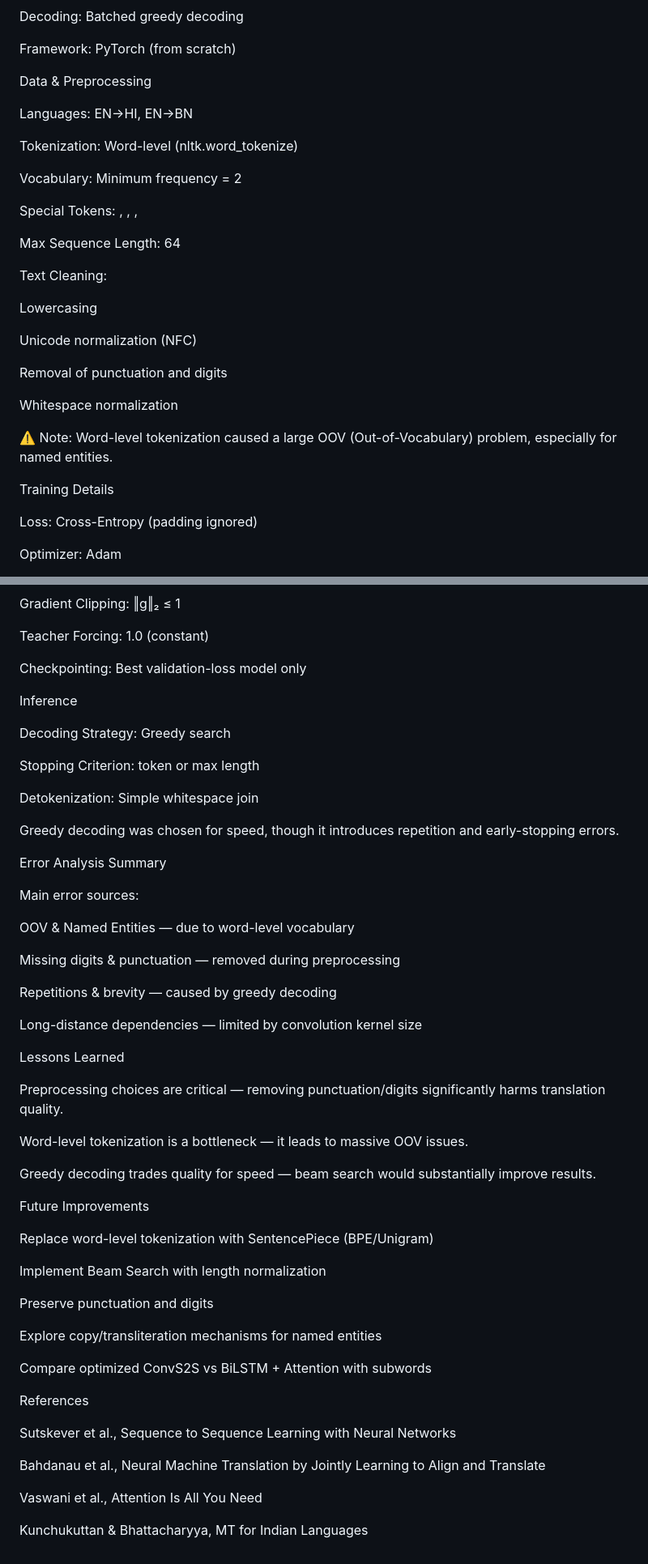
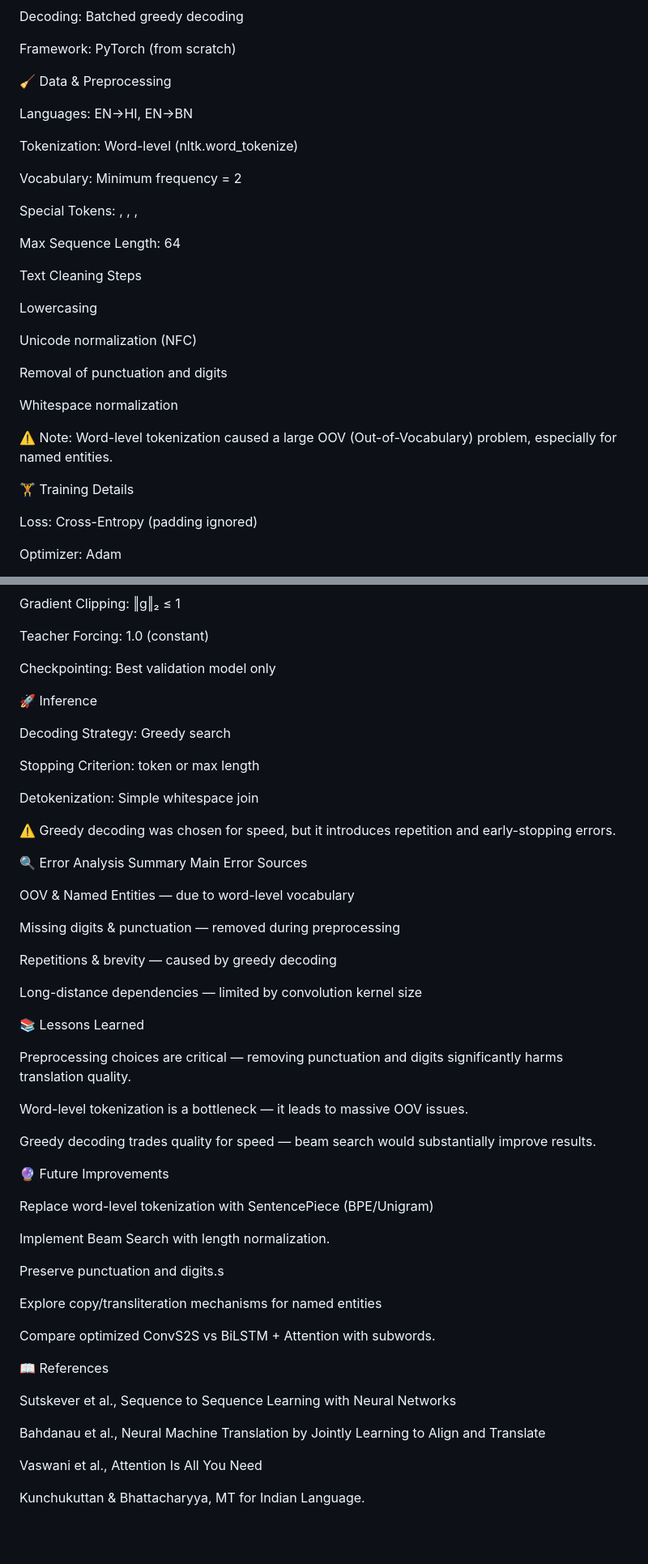
Before and after one commit to sunnyraja2004/Machine-Translation-System-for-India, a Markdown page: README.md, 2 parts joined by grey strips. Shown at 81% size. GitHub-like rendering; blank space fills up the shorter version.

Commit message:
Improve README formatting and content clarity
Updated README.md to enhance formatting and clarity.

```diff
--- a/README.md
+++ b/README.md
@@ -54,7 +54,7 @@ Decoding: Batched greedy decoding
 
 Framework: PyTorch (from scratch)
 
-Data & Preprocessing
+🧹 Data & Preprocessing
 
 Languages: EN→HI, EN→BN
 
@@ -66,7 +66,7 @@ Special Tokens: <PAD>, <SOS>, <EOS>, <UNK>
 
 Max Sequence Length: 64
 
-Text Cleaning:
+Text Cleaning Steps
 
 Lowercasing
 
@@ -78,7 +78,7 @@ Whitespace normalization
 
 ⚠️ Note: Word-level tokenization caused a large OOV (Out-of-Vocabulary) problem, especially for named entities.
 
-Training Details
+🏋️ Training Details
 
 Loss: Cross-Entropy (padding ignored)
 
@@ -96,9 +96,9 @@ Gradient Clipping: ‖g‖₂ ≤ 1
 
 Teacher Forcing: 1.0 (constant)
 
-Checkpointing: Best validation-loss model only
+Checkpointing: Best validation model only
 
-Inference
+🚀 Inference
 
 Decoding Strategy: Greedy search
 
@@ -106,11 +106,10 @@ Stopping Criterion: <EOS> token or max length
 
 Detokenization: Simple whitespace join
 
-Greedy decoding was chosen for speed, though it introduces repetition and early-stopping errors.
+⚠️ Greedy decoding was chosen for speed, but it introduces repetition and early-stopping errors.
 
-Error Analysis Summary
-
-Main error sources:
+🔍 Error Analysis Summary
+Main Error Sources
 
 OOV & Named Entities — due to word-level vocabulary
 
@@ -120,27 +119,27 @@ Repetitions & brevity — caused by greedy decoding
 
 Long-distance dependencies — limited by convolution kernel size
 
-Lessons Learned
+📚 Lessons Learned
 
-Preprocessing choices are critical — removing punctuation/digits significantly harms translation quality.
+Preprocessing choices are critical — removing punctuation and digits significantly harms translation quality.
 
 Word-level tokenization is a bottleneck — it leads to massive OOV issues.
 
 Greedy decoding trades quality for speed — beam search would substantially improve results.
 
-Future Improvements
+🔮 Future Improvements
 
 Replace word-level tokenization with SentencePiece (BPE/Unigram)
 
-Implement Beam Search with length normalization
+Implement Beam Search with length normalization.
 
-Preserve punctuation and digits
+Preserve punctuation and digits.s
 
 Explore copy/transliteration mechanisms for named entities
 
-Compare optimized ConvS2S vs BiLSTM + Attention with subwords
+Compare optimized ConvS2S vs BiLSTM + Attention with subwords.
 
-References
+📖 References
 
 Sutskever et al., Sequence to Sequence Learning with Neural Networks
 
@@ -148,4 +147,4 @@ Bahdanau et al., Neural Machine Translation by Jointly Learning to Align and Tra
 
 Vaswani et al., Attention Is All You Need
 
-Kunchukuttan & Bhattacharyya, MT for Indian Languages
+Kunchukuttan & Bhattacharyya, MT for Indian Language.
```
Also changed, not shown: other parts of README.md (+7 -7 lines).
